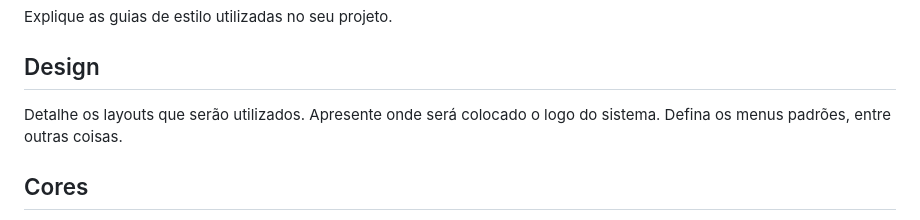
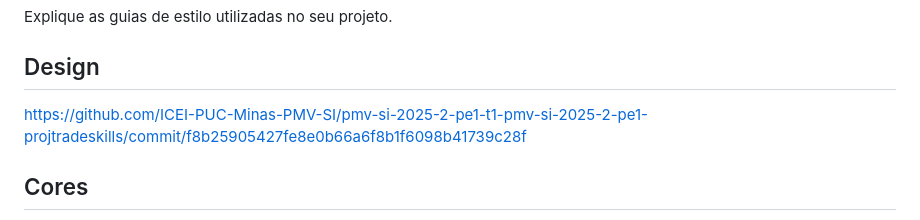
Before and after one commit to ICEI-PUC-Minas-PMV-SI/pmv-si-2025-2-pe1-t1-projtradeskills, a Markdown page: docs/template.md, the part around the change. Rendered like a GitHub page.

```diff
--- a/docs/template.md
+++ b/docs/template.md
@@ -5,8 +5,7 @@ Layout padrão do site (HTML e CSS) que será utilizado em todas as páginas com
 Explique as guias de estilo utilizadas no seu projeto.
 
 ## Design
-
-Detalhe os layouts que serão utilizados. Apresente onde será colocado o logo do sistema. Defina os menus padrões, entre outras coisas.
+https://github.com/ICEI-PUC-Minas-PMV-SI/pmv-si-2025-2-pe1-t1-pmv-si-2025-2-pe1-projtradeskills/commit/f8b25905427fe8e0b66a6f8b1f6098b41739c28f
 
 ## Cores
 
```
